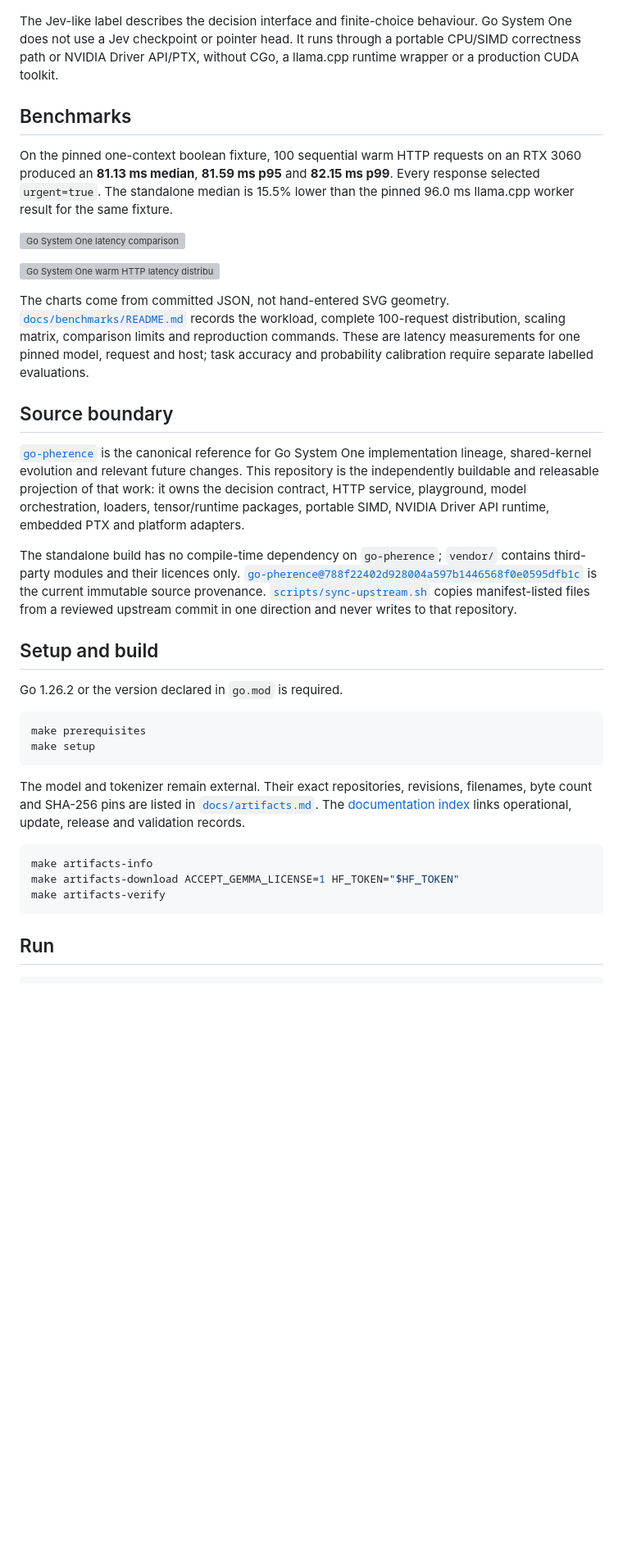
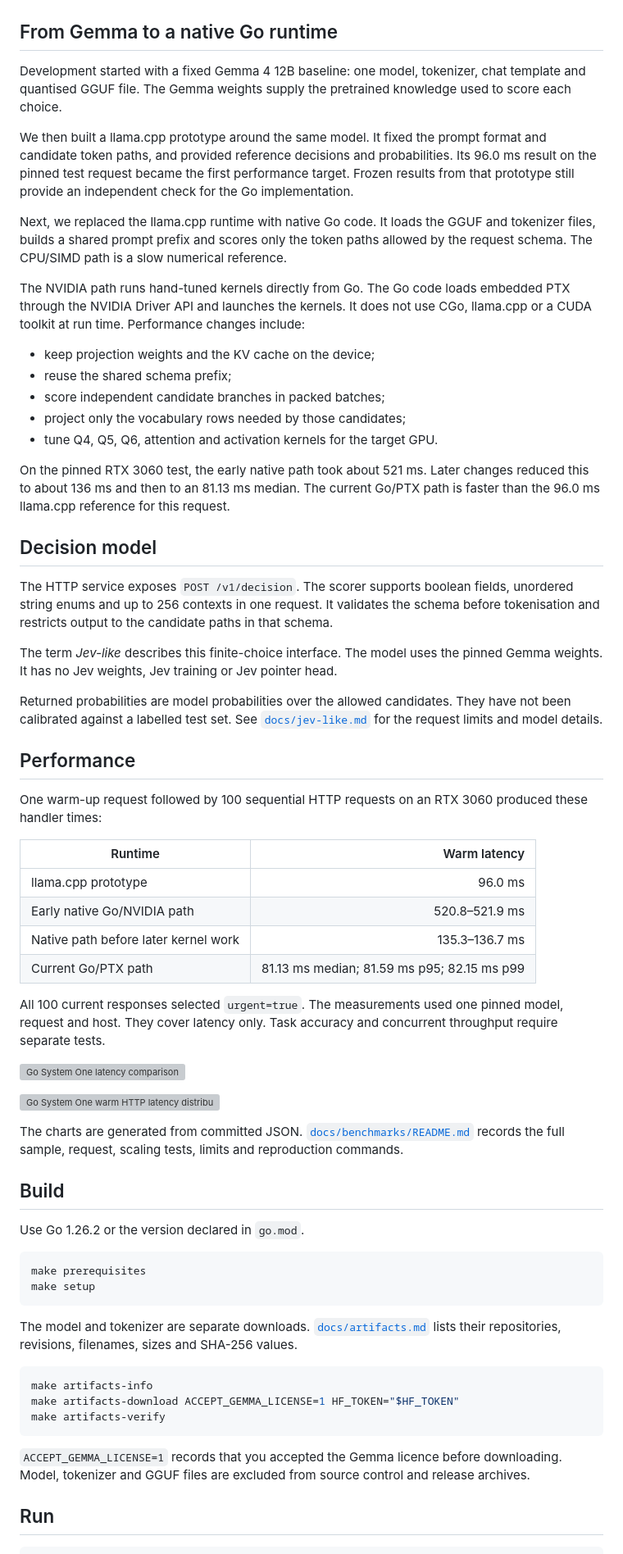
Before and after one commit to rcarmo/go-system-one, a Markdown page: README.md, the part around one of its changes. Shown at 82% size. GitHub-like rendering; blank space fills up the shorter version; grey boxes are pictures that could not be loaded.

Commit message:
docs: explain the native Go runtime history
Describe the fixed Gemma baseline, llama.cpp prototype, native Go implementation and direct hand-tuned PTX execution in plain technical English.

````diff
--- a/README.md
+++ b/README.md
@@ -4,34 +4,61 @@ Go System One provides a Jev-like model for scoring finite boolean and enum choi
 
 [![Go System One decision playground](docs/images/go-system-one-light-desktop.png)](docs/playground.md)
 
-The Jev-like label describes the decision interface and finite-choice behaviour. Go System One does not use a Jev checkpoint or pointer head. It runs through a portable CPU/SIMD correctness path or NVIDIA Driver API/PTX, without CGo, a llama.cpp runtime wrapper or a production CUDA toolkit.
+## From Gemma to a native Go runtime
 
-## Benchmarks
+Development started with a fixed Gemma 4 12B baseline: one model, tokenizer, chat template and quantised GGUF file. The Gemma weights supply the pretrained knowledge used to score each choice.
 
-On the pinned one-context boolean fixture, 100 sequential warm HTTP requests on an RTX 3060 produced an **81.13 ms median**, **81.59 ms p95** and **82.15 ms p99**. Every response selected `urgent=true`. The standalone median is 15.5% lower than the pinned 96.0 ms llama.cpp worker result for the same fixture.
+We then built a llama.cpp prototype around the same model. It fixed the prompt format and candidate token paths, and provided reference decisions and probabilities. Its 96.0 ms result on the pinned test request became the first performance target. Frozen results from that prototype still provide an independent check for the Go implementation.
+
+Next, we replaced the llama.cpp runtime with native Go code. It loads the GGUF and tokenizer files, builds a shared prompt prefix and scores only the token paths allowed by the request schema. The CPU/SIMD path is a slow numerical reference.
+
+The NVIDIA path runs hand-tuned kernels directly from Go. The Go code loads embedded PTX through the NVIDIA Driver API and launches the kernels. It does not use CGo, llama.cpp or a CUDA toolkit at run time. Performance changes include:
+
+- keep projection weights and the KV cache on the device;
+- reuse the shared schema prefix;
+- score independent candidate branches in packed batches;
+- project only the vocabulary rows needed by those candidates;
+- tune Q4, Q5, Q6, attention and activation kernels for the target GPU.
+
+On the pinned RTX 3060 test, the early native path took about 521 ms. Later changes reduced this to about 136 ms and then to an 81.13 ms median. The current Go/PTX path is faster than the 96.0 ms llama.cpp reference for this request.
+
+## Decision model
+
+The HTTP service exposes `POST /v1/decision`. The scorer supports boolean fields, unordered string enums and up to 256 contexts in one request. It validates the schema before tokenisation and restricts output to the candidate paths in that schema.
+
+The term *Jev-like* describes this finite-choice interface. The model uses the pinned Gemma weights. It has no Jev weights, Jev training or Jev pointer head.
+
+Returned probabilities are model probabilities over the allowed candidates. They have not been calibrated against a labelled test set. See [`docs/jev-like.md`](docs/jev-like.md) for the request limits and model details.
+
+## Performance
+
+One warm-up request followed by 100 sequential HTTP requests on an RTX 3060 produced these handler times:
+
+| Runtime | Warm latency |
+|---|---:|
+| llama.cpp prototype | 96.0 ms |
+| Early native Go/NVIDIA path | 520.8–521.9 ms |
+| Native path before later kernel work | 135.3–136.7 ms |
+| Current Go/PTX path | 81.13 ms median; 81.59 ms p95; 82.15 ms p99 |
+
+All 100 current responses selected `urgent=true`. The measurements used one pinned model, request and host. They cover latency only. Task accuracy and concurrent throughput require separate tests.
 
 [![Go System One latency comparison](docs/benchmarks/latency-comparison.svg)](docs/benchmarks/README.md)
 
 [![Go System One warm HTTP latency distribution](docs/benchmarks/warm-latency.svg)](docs/benchmarks/README.md)
 
-The charts come from committed JSON, not hand-entered SVG geometry. [`docs/benchmarks/README.md`](docs/benchmarks/README.md) records the workload, complete 100-request distribution, scaling matrix, comparison limits and reproduction commands. These are latency measurements for one pinned model, request and host; task accuracy and probability calibration require separate labelled evaluations.
+The charts are generated from committed JSON. [`docs/benchmarks/README.md`](docs/benchmarks/README.md) records the full sample, request, scaling tests, limits and reproduction commands.
 
-## Source boundary
+## Build
 
-[`go-pherence`](https://github.com/rcarmo/go-pherence) is the canonical reference for Go System One implementation lineage, shared-kernel evolution and relevant future changes. This repository is the independently buildable and releasable projection of that work: it owns the decision contract, HTTP service, playground, model orchestration, loaders, tensor/runtime packages, portable SIMD, NVIDIA Driver API runtime, embedded PTX and platform adapters.
-
-The standalone build has no compile-time dependency on `go-pherence`; `vendor/` contains third-party modules and their licences only. [`go-pherence@788f22402d928004a597b1446568f0e0595dfb1c`](https://github.com/rcarmo/go-pherence/commit/788f22402d928004a597b1446568f0e0595dfb1c) is the current immutable source provenance. [`scripts/sync-upstream.sh`](scripts/sync-upstream.sh) copies manifest-listed files from a reviewed upstream commit in one direction and never writes to that repository.
-
-## Setup and build
-
-Go 1.26.2 or the version declared in `go.mod` is required.
+Use Go 1.26.2 or the version declared in `go.mod`.
 
 ```sh
 make prerequisites
 make setup
 ```
 
-The model and tokenizer remain external. Their exact repositories, revisions, filenames, byte count and SHA-256 pins are listed in [`docs/artifacts.md`](docs/artifacts.md). The [documentation index](docs/README.md) links operational, update, release and validation records.
+The model and tokenizer are separate downloads. [`docs/artifacts.md`](docs/artifacts.md) lists their repositories, revisions, filenames, sizes and SHA-256 values.
 
 ```sh
 make artifacts-info
@@ -39,6 +66,8 @@ make artifacts-download ACCEPT_GEMMA_LICENSE=1 HF_TOKEN="$HF_TOKEN"
 make artifacts-verify
 ```
 
+`ACCEPT_GEMMA_LICENSE=1` records that you accepted the Gemma licence before downloading. Model, tokenizer and GGUF files are excluded from source control and release archives.
+
 ## Run
 
 ```sh
````
Also changed, not shown: other parts of README.md (+31 -13 lines).
